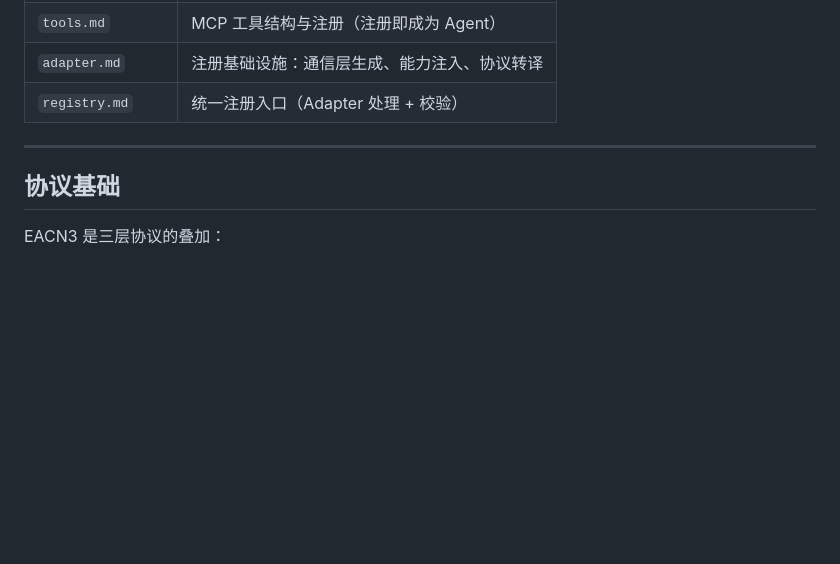
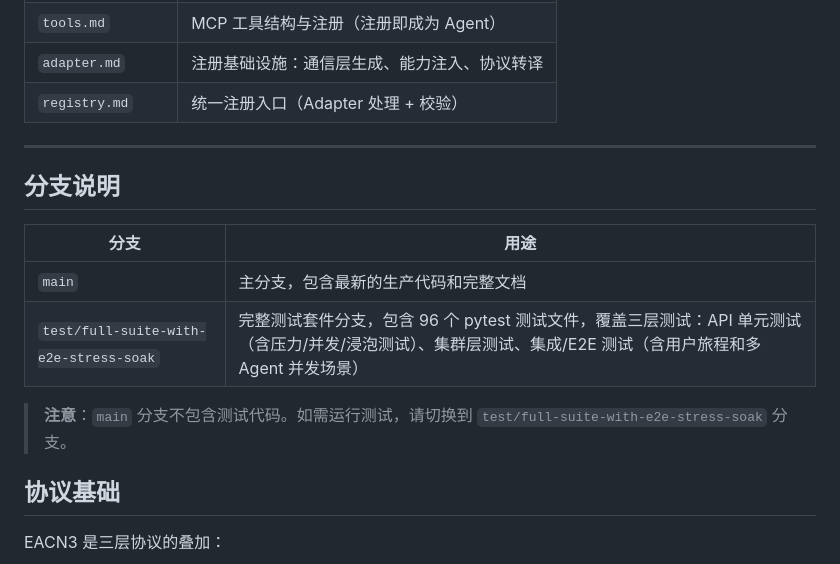
Before and after one commit to EACN3/eacn3, a Markdown page: README.md, the part around the change. Rendered like a GitHub page; blank space fills up the shorter version.

Commit message:
docs: add branch description section to README
Document the two remaining branches (main + test/full-suite-with-e2e-stress-soak)
after cleaning up 33 obsolete claude/* branches.

Co-Authored-By: Claude Opus 4.6 (1M context) <noreply@anthropic.com>

```diff
--- a/README.md
+++ b/README.md
@@ -49,6 +49,16 @@ EACN3 采用三端部署模型，详见 `architecture.md`：
 | `registry.md` | 统一注册入口（Adapter 处理 + 校验） |
 
 ---
+
+## 分支说明
+
+| 分支 | 用途 |
+|------|------|
+| `main` | 主分支，包含最新的生产代码和完整文档 |
+| `test/full-suite-with-e2e-stress-soak` | 完整测试套件分支，包含 96 个 pytest 测试文件，覆盖三层测试：API 单元测试（含压力/并发/浸泡测试）、集群层测试、集成/E2E 测试（含用户旅程和多 Agent 并发场景） |
+
+> **注意**：`main` 分支不包含测试代码。如需运行测试，请切换到 `test/full-suite-with-e2e-stress-soak` 分支。
+
 
 ## 协议基础
 
```
